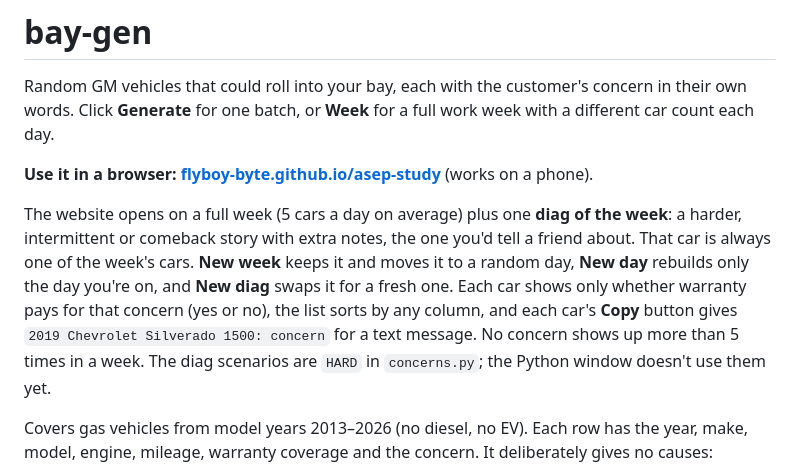
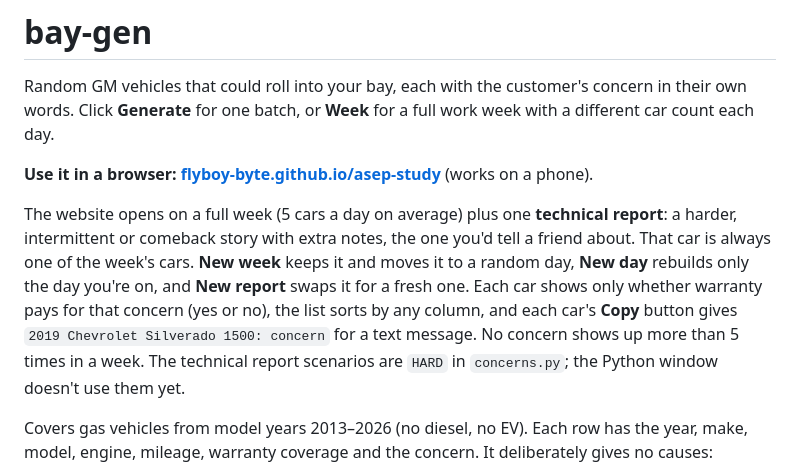
Before and after one commit to flyboy-byte/asep-study, a Markdown page: bay-gen/README.md, the part around the change. Rendered like a GitHub page.

```diff
--- a/bay-gen/README.md
+++ b/bay-gen/README.md
@@ -5,12 +5,12 @@ Click **Generate** for one batch, or **Week** for a full work week with a differ
 
 **Use it in a browser: [flyboy-byte.github.io/asep-study](https://flyboy-byte.github.io/asep-study/)** (works on a phone).
 
-The website opens on a full week (5 cars a day on average) plus one **diag of the week**: a harder, intermittent
+The website opens on a full week (5 cars a day on average) plus one **technical report**: a harder, intermittent
 or comeback story with extra notes, the one you'd tell a friend about. That car is always one of the week's cars.
-**New week** keeps it and moves it to a random day, **New day** rebuilds only the day you're on, and **New diag**
+**New week** keeps it and moves it to a random day, **New day** rebuilds only the day you're on, and **New report**
 swaps it for a fresh one. Each car shows only whether warranty pays for that concern (yes or no), the list sorts by
 any column, and each car's **Copy** button gives `2019 Chevrolet Silverado 1500: concern` for a text message. No
-concern shows up more than 5 times in a week. The diag scenarios are `HARD` in `concerns.py`; the Python window
+concern shows up more than 5 times in a week. The technical report scenarios are `HARD` in `concerns.py`; the Python window
 doesn't use them yet.
 
 Covers gas vehicles from model years 2013–2026 (no diesel, no EV). Each row has the year, make, model,
```
Also changed, not shown: README.md (+2 -2 lines), bay-gen/docs/screenshot.png, 2 other files.
